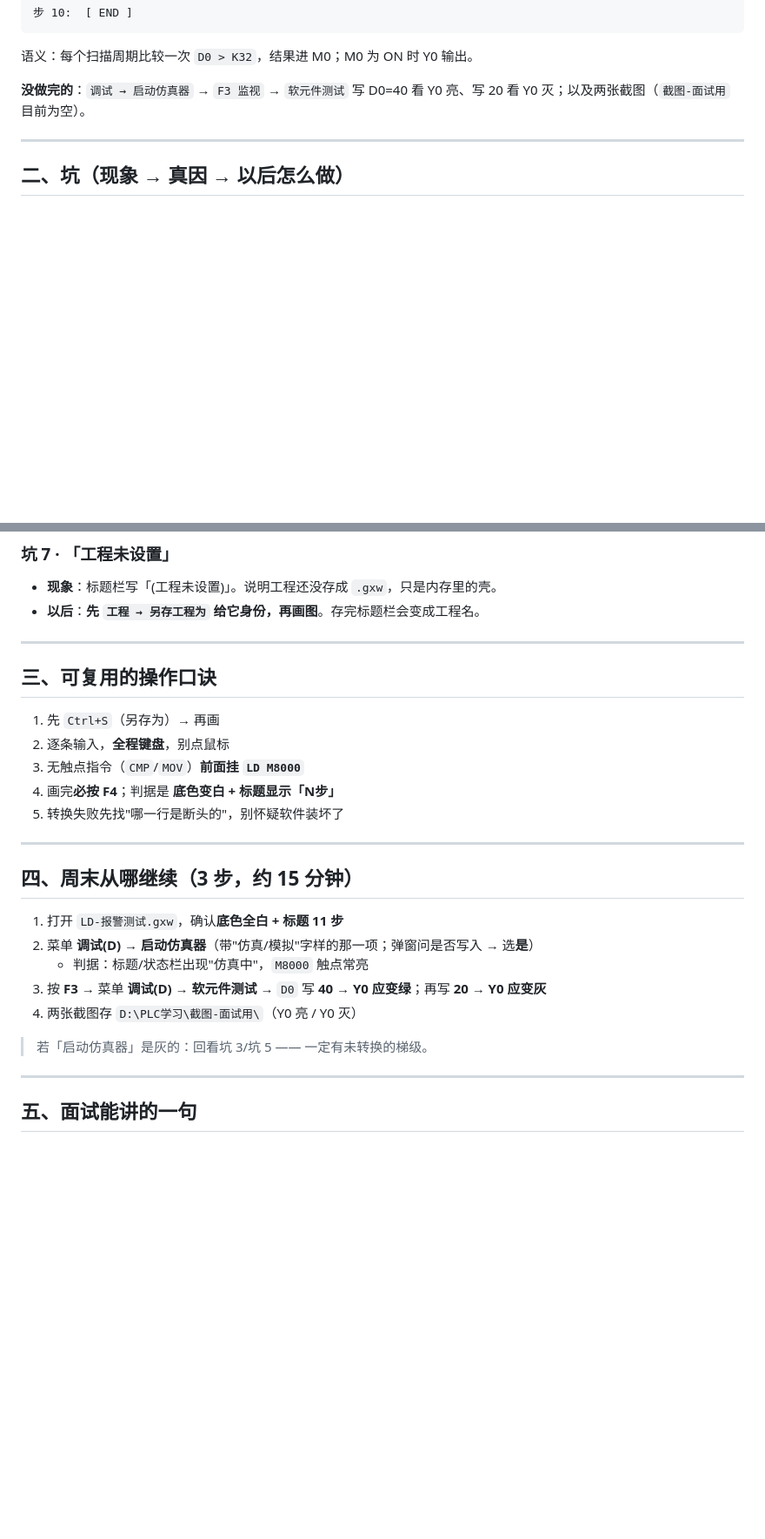
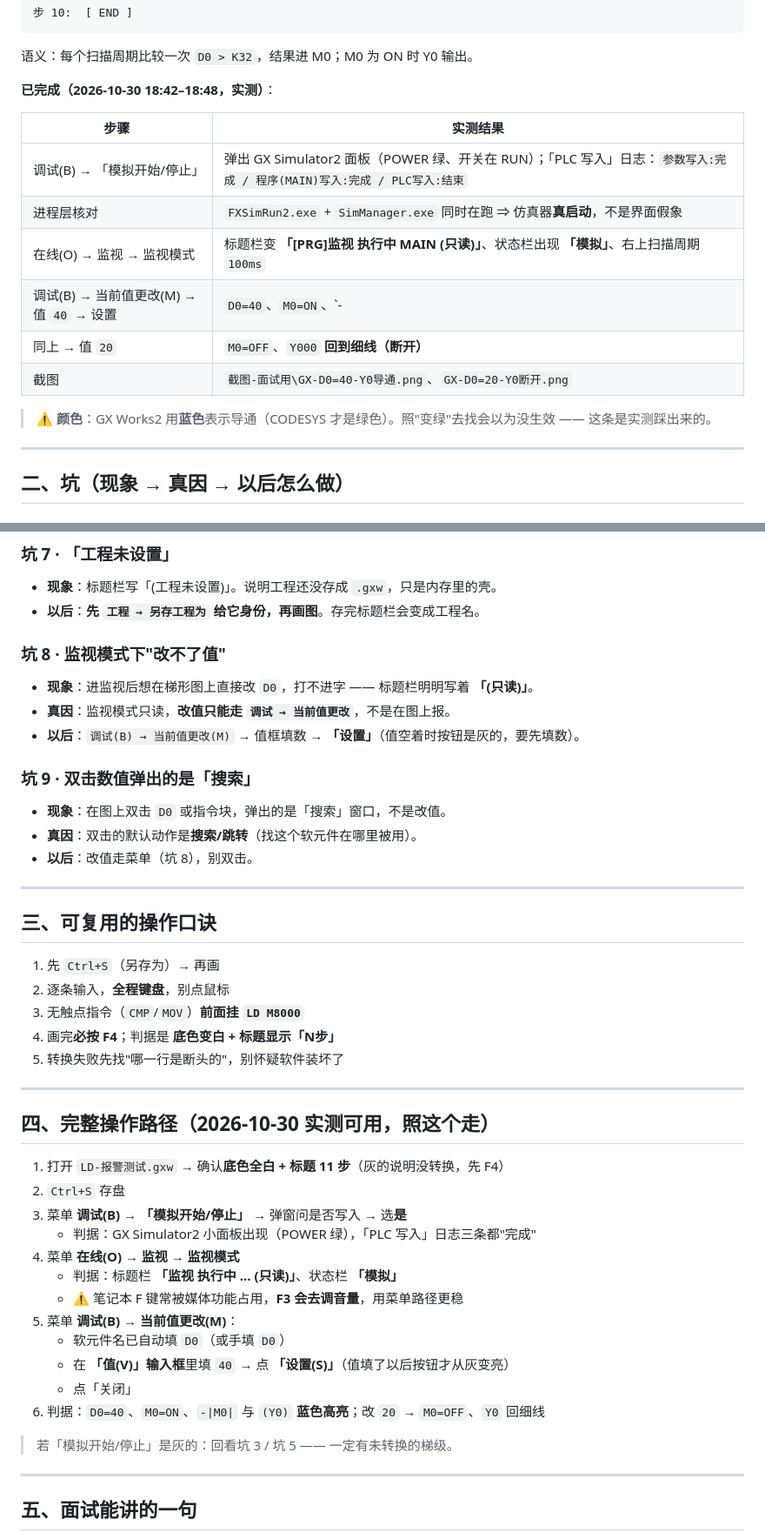
Before and after one commit to yunxuan4309/iiot-demo, a Markdown page: docs/GXWorks2/梯形图与仿真-踩坑.md, 2 parts joined by grey strips. Shown at 87% size. Rendered like a GitHub page; blank space fills up the shorter version.

Commit message:
docs: 三菱线收尾 —— GX Works2 梯形图 + 仿真全部跑通（D0=40 导通 / 20 断开）
- GXWorks2 踩坑文档：状态改为已完成，补 6 行实测路径表（模拟开始 → 监视模式 →
  当前值更改写值），新增坑 8（监视模式只读，改值只能走"当前值更改"）、
  坑 9（双击数值弹出的是"搜索"不是改值），并修正颜色说法：GX 用蓝色表示导通
- 交接文档 §6 第 1 件标为 ✅ 完成，写明判据与两张截图路径
- 计划书 §16.1 新增 #32（不入库，仅本机）
- 截图已归档到 D:\PLC学习\截图-面试用\（GX-D0=40-Y0导通.png / GX-D0=20-Y0断开.png）

```diff
--- a/docs/GXWorks2/梯形图与仿真-踩坑.md
+++ b/docs/GXWorks2/梯形图与仿真-踩坑.md
@@ -24,7 +24,18 @@
 
 语义：每个扫描周期比较一次 `D0 > K32`，结果进 M0；M0 为 ON 时 Y0 输出。
 
-**没做完的**：`调试 → 启动仿真器` → `F3 监视` → `软元件测试` 写 D0=40 看 Y0 亮、写 20 看 Y0 灭；以及两张截图（`截图-面试用` 目前为空）。
+**已完成（2026-10-30 18:42–18:48，实测）**：
+
+| 步骤 | 实测结果 |
+|---|---|
+| 调试(B) → 「模拟开始/停止」 | 弹出 GX Simulator2 面板（POWER 绿、开关在 RUN）；「PLC 写入」日志：`参数写入:完成 / 程序(MAIN)写入:完成 / PLC写入:结束` |
+| 进程层核对 | `FXSimRun2.exe` + `SimManager.exe` 同时在跑 ⇒ 仿真器**真启动**，不是界面假象 |
+| 在线(O) → 监视 → 监视模式 | 标题栏变 **「[PRG]监视 执行中 MAIN (只读)」**、状态栏出现 **「模拟」**、右上扫描周期 `100ms` |
+| 调试(B) → 当前值更改(M) → 值 `40` → 设置 | `D0=40`、`M0=ON`、`-|M0|` 与 `(Y000)` **蓝色高亮（导通）** |
+| 同上 → 值 `20` | `M0=OFF`、`Y000` **回到细线（断开）** |
+| 截图 | `截图-面试用\GX-D0=40-Y0导通.png`、`GX-D0=20-Y0断开.png` |
+
+> ⚠️ **颜色**：GX Works2 用**蓝色**表示导通（CODESYS 才是绿色）。照"变绿"去找会以为没生效 —— 这条是实测踩出来的。
 
 ---
 
@@ -73,6 +84,18 @@
 - **现象**：标题栏写「(工程未设置)」。说明工程还没存成 `.gxw`，只是内存里的壳。
 - **以后**：**先 `工程 → 另存工程为` 给它身份，再画图**。存完标题栏会变成工程名。
 
+### 坑 8 · 监视模式下"改不了值"
+
+- **现象**：进监视后想在梯形图上直接改 `D0`，打不进字 —— 标题栏明明写着 **「(只读)」**。
+- **真因**：监视模式只读，**改值只能走 `调试 → 当前值更改`**，不是在图上报。
+- **以后**：`调试(B) → 当前值更改(M)` → 值框填数 → **「设置」**（值空着时按钮是灰的，要先填数）。
+
+### 坑 9 · 双击数值弹出的是「搜索」
+
+- **现象**：在图上双击 `D0` 或指令块，弹出的是「搜索」窗口，不是改值。
+- **真因**：双击的默认动作是**搜索/跳转**（找这个软元件在哪里被用）。
+- **以后**：改值走菜单（坑 8），别双击。
+
 ---
 
 ## 三、可复用的操作口诀
@@ -85,15 +108,22 @@
 
 ---
 
-## 四、周末从哪继续（3 步，约 15 分钟）
+## 四、完整操作路径（2026-10-30 实测可用，照这个走）
 
-1. 打开 `LD-报警测试.gxw`，确认**底色全白 + 标题 11 步**
-2. 菜单 **调试(D) → 启动仿真器**（带"仿真/模拟"字样的那一项；弹窗问是否写入 → 选**是**）
-   - 判据：标题/状态栏出现"仿真中"，`M8000` 触点常亮
-3. 按 **F3** → 菜单 **调试(D) → 软元件测试** → `D0` 写 **40** → **Y0 应变绿**；再写 **20** → **Y0 应变灰**
-4. 两张截图存 `D:\PLC学习\截图-面试用\`（Y0 亮 / Y0 灭）
+1. 打开 `LD-报警测试.gxw` → 确认**底色全白 + 标题 11 步**（灰的说明没转换，先 F4）
+2. `Ctrl+S` 存盘
+3. 菜单 **调试(B) → 「模拟开始/停止」** → 弹窗问是否写入 → 选**是**
+   - 判据：GX Simulator2 小面板出现（POWER 绿），「PLC 写入」日志三条都"完成"
+4. 菜单 **在线(O) → 监视 → 监视模式**
+   - 判据：标题栏 **「监视 执行中 … (只读)」**、状态栏 **「模拟」**
+   - ⚠️ 笔记本 F 键常被媒体功能占用，**F3 会去调音量**，用菜单路径更稳
+5. 菜单 **调试(B) → 当前值更改(M)**：
+   - 软元件名已自动填 `D0`（或手填 `D0`）
+   - 在 **「值(V)」输入框**里填 `40` → 点 **「设置(S)」**（值填了以后按钮才从灰变亮）
+   - 点「关闭」
+6. 判据：`D0=40`、`M0=ON`、`-|M0|` 与 `(Y0)` **蓝色高亮**；改 `20` → `M0=OFF`、`Y0` 回细线
 
-> 若「启动仿真器」是灰的：回看坑 3/坑 5 —— 一定有未转换的梯级。
+> 若「模拟开始/停止」是灰的：回看坑 3 / 坑 5 —— 一定有未转换的梯级。
 
 ---
 
```
Also changed, not shown: other parts of docs/GXWorks2/梯形图与仿真-踩坑.md (+1 -1 lines), docs/交接-新会话先读这篇.md (+1 -1 lines).
